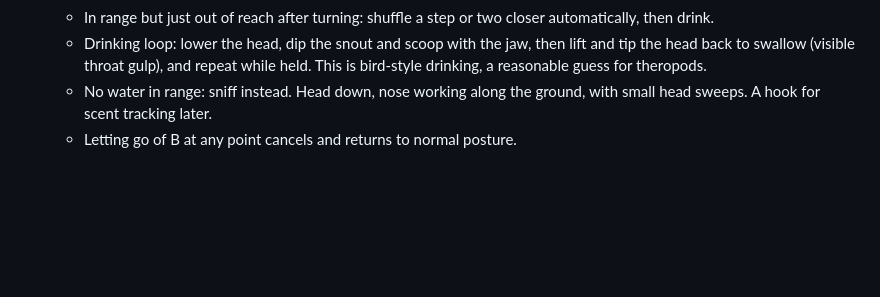
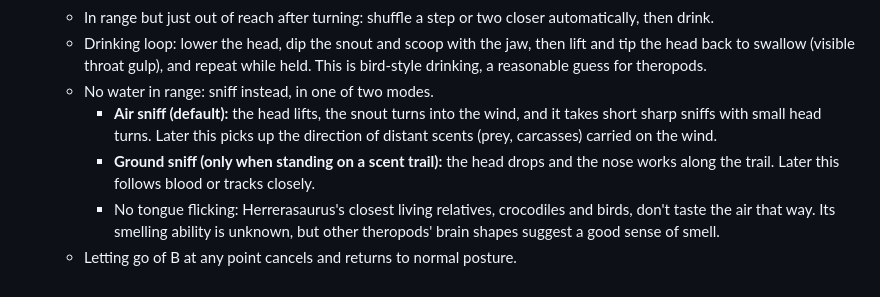
Before and after one commit to Pappydapimp69/Dlist, a Markdown page: docs/NEXT-ROUND.md, the part around the change. GitHub-like rendering; blank space fills up the shorter version.

Commit message:
Next-round notes: air sniff by default, ground sniff on trails
Co-Authored-By: Claude Opus 5.5 <noreply@anthropic.com>
Claude-Session: https://claude.ai/code/session_017uyNQEczEfzSRfCLiYvMTe

```diff
--- a/docs/NEXT-ROUND.md
+++ b/docs/NEXT-ROUND.md
@@ -134,6 +134,13 @@ Changes queued from playtest feedback. Nothing here is built yet.
    - Drinking loop: lower the head, dip the snout and scoop with the jaw, then lift and
      tip the head back to swallow (visible throat gulp), and repeat while held. This
      is bird-style drinking, a reasonable guess for theropods.
-   - No water in range: sniff instead. Head down, nose working along the ground, with
-     small head sweeps. A hook for scent tracking later.
+   - No water in range: sniff instead, in one of two modes.
+     - **Air sniff (default):** the head lifts, the snout turns into the wind, and it
+       takes short sharp sniffs with small head turns. Later this picks up the
+       direction of distant scents (prey, carcasses) carried on the wind.
+     - **Ground sniff (only when standing on a scent trail):** the head drops and the
+       nose works along the trail. Later this follows blood or tracks closely.
+     - No tongue flicking: Herrerasaurus's closest living relatives, crocodiles and
+       birds, don't taste the air that way. Its smelling ability is unknown, but
+       other theropods' brain shapes suggest a good sense of smell.
    - Letting go of B at any point cancels and returns to normal posture.
```
